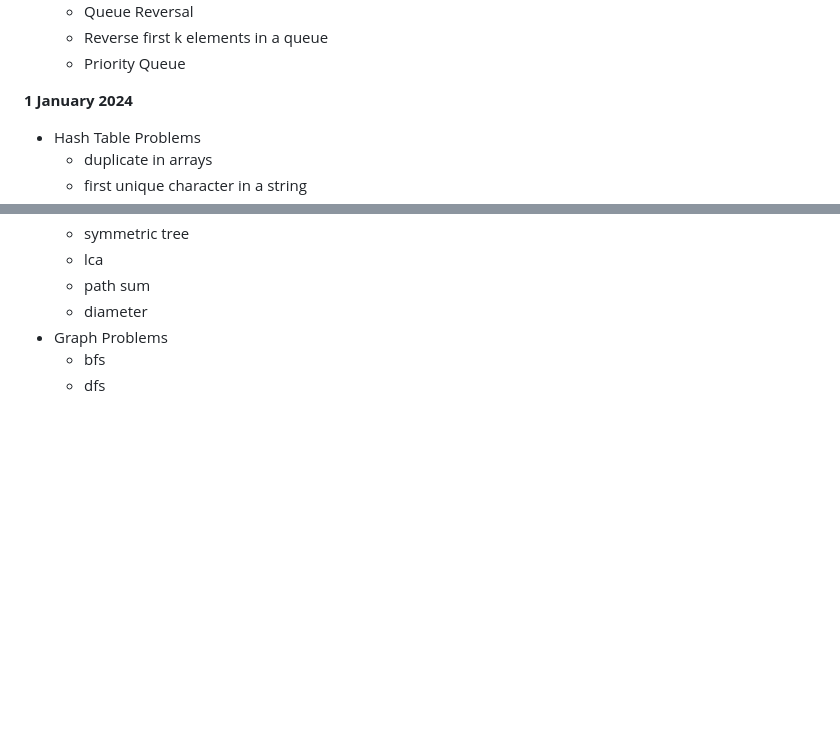
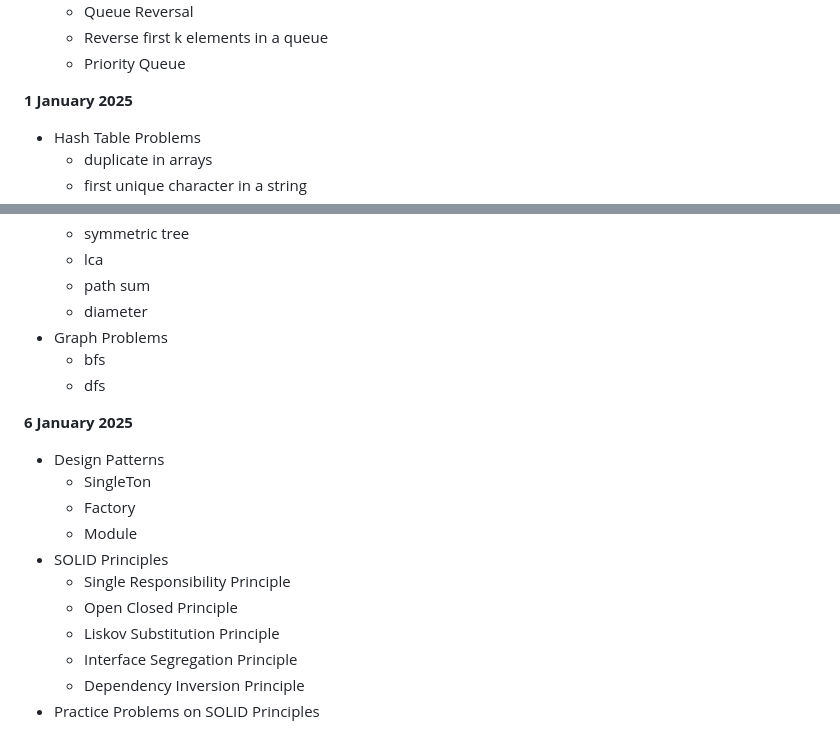
Before and after one commit to Rakshit6722/BridgeLabz_Rakshit_1133, a Markdown page: README.md, 2 parts joined by grey strips. Rendered like a GitHub page; blank space fills up the shorter version.

```diff
--- a/README.md
+++ b/README.md
@@ -185,7 +185,7 @@
    - Reverse first k elements in a queue
    - Priority Queue
 
-**1 January 2024**
+**1 January 2025**
 - Hash Table Problems
    - duplicate in arrays
    - first unique character in a string
@@ -203,3 +203,16 @@
 - Graph Problems
    - bfs
    - dfs
+
+**6 January 2025**
+- Design Patterns
+   - SingleTon
+   - Factory
+   - Module
+- SOLID Principles
+   - Single Responsibility Principle
+   - Open Closed Principle
+   - Liskov Substitution Principle
+   - Interface Segregation Principle
+   - Dependency Inversion Principle
+- Practice Problems on SOLID Principles
```
